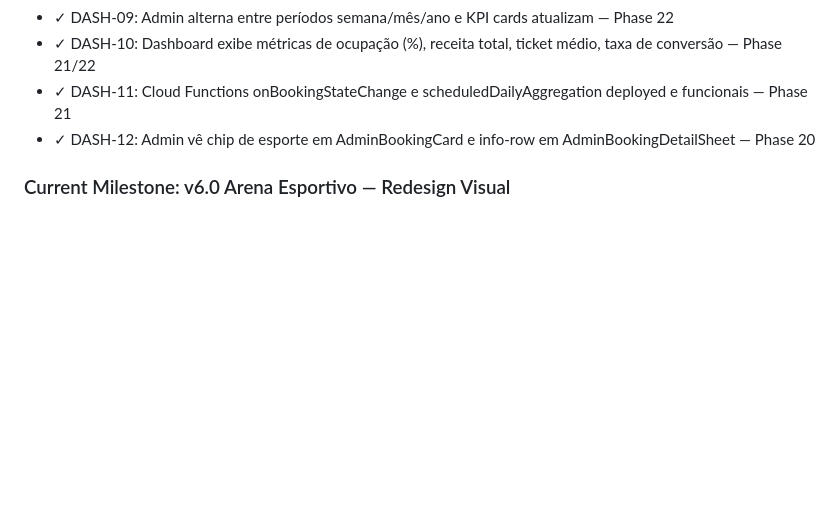
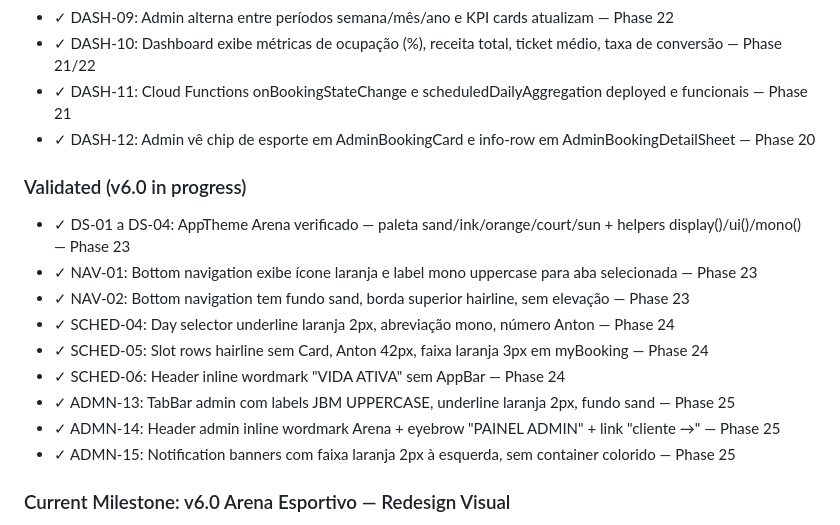
Before and after one commit to AlvaroRumpel/vida_ativa, a Markdown page: .planning/PROJECT.md, the part around the change. Drawn GitHub-style; blank space fills up the shorter version.

Commit message:
docs(phase-25): evolve PROJECT.md after phase completion

```diff
--- a/.planning/PROJECT.md
+++ b/.planning/PROJECT.md
@@ -89,6 +89,18 @@ Clientes conseguem reservar um horário de quadra em segundos, sem depender de m
 - ✓ DASH-11: Cloud Functions onBookingStateChange e scheduledDailyAggregation deployed e funcionais — Phase 21
 - ✓ DASH-12: Admin vê chip de esporte em AdminBookingCard e info-row em AdminBookingDetailSheet — Phase 20
 
+### Validated (v6.0 in progress)
+
+- ✓ DS-01 a DS-04: AppTheme Arena verificado — paleta sand/ink/orange/court/sun + helpers display()/ui()/mono() — Phase 23
+- ✓ NAV-01: Bottom navigation exibe ícone laranja e label mono uppercase para aba selecionada — Phase 23
+- ✓ NAV-02: Bottom navigation tem fundo sand, borda superior hairline, sem elevação — Phase 23
+- ✓ SCHED-04: Day selector underline laranja 2px, abreviação mono, número Anton — Phase 24
+- ✓ SCHED-05: Slot rows hairline sem Card, Anton 42px, faixa laranja 3px em myBooking — Phase 24
+- ✓ SCHED-06: Header inline wordmark "VIDA ATIVA" sem AppBar — Phase 24
+- ✓ ADMN-13: TabBar admin com labels JBM UPPERCASE, underline laranja 2px, fundo sand — Phase 25
+- ✓ ADMN-14: Header admin inline wordmark Arena + eyebrow "PAINEL ADMIN" + link "cliente →" — Phase 25
+- ✓ ADMN-15: Notification banners com faixa laranja 2px à esquerda, sem container colorido — Phase 25
+
 ### Current Milestone: v6.0 Arena Esportivo — Redesign Visual
 
 **Goal:** Implementar a nova identidade visual esportiva em todas as telas do app, eliminando o "ar de IA" atual e aplicando o design system Arena Esportivo (sand/ink/laranja, Anton + Manrope + JetBrains Mono).
```
